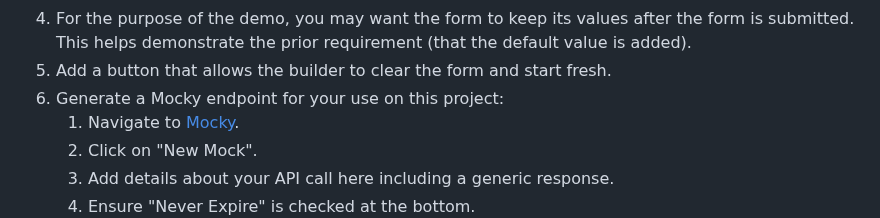
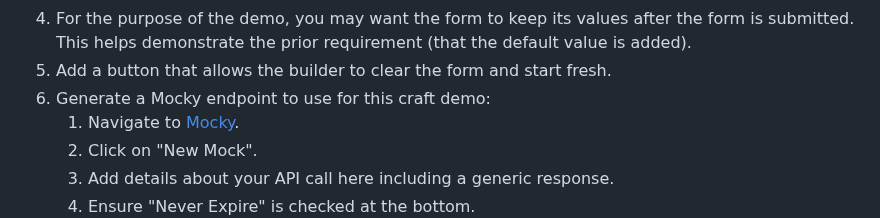
Before and after one commit to QuickBase/interview-demos, a Markdown page: ui/README.md, the part around the change. Drawn GitHub-style.

Commit message:
updated verbiage

```diff
--- a/ui/README.md
+++ b/ui/README.md
@@ -85,7 +85,7 @@ the conversation and make changes you think would be worthwhile.
    the form is submitted. This helps demonstrate the prior requirement (that the
    default value is added).
 1. Add a button that allows the builder to clear the form and start fresh.
-1. Generate a Mocky endpoint for your use on this project:
+1. Generate a Mocky endpoint to use for this craft demo:
     1. Navigate to [Mocky](https://designer.mocky.io/).
     1. Click on "New Mock".
     1. Add details about your API call here including a generic response.
```
